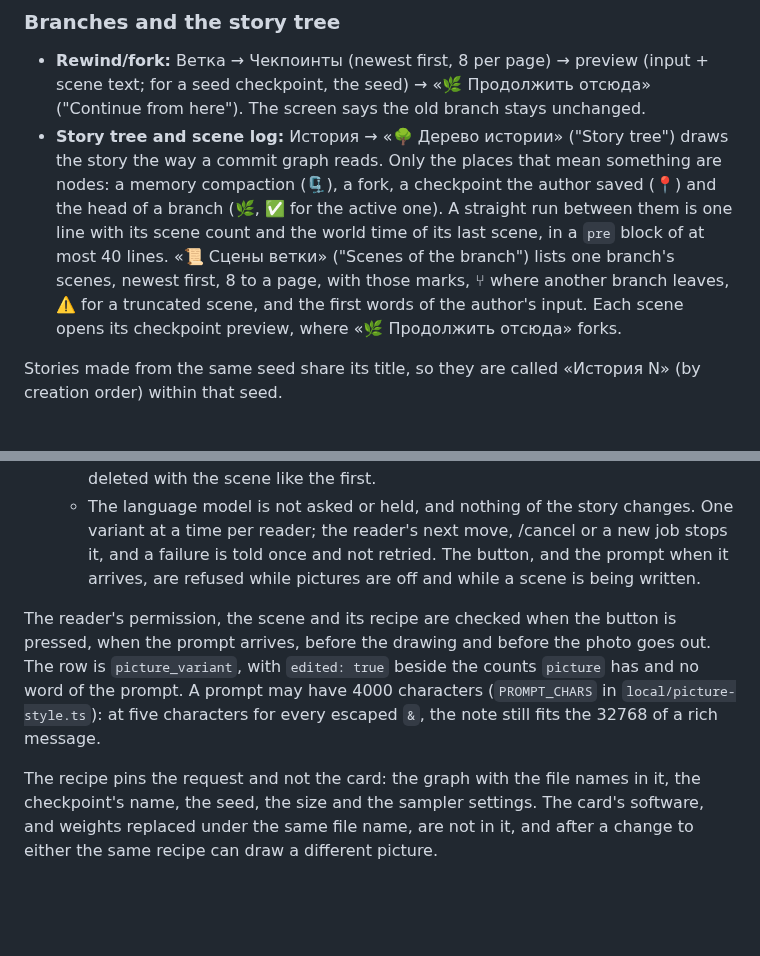
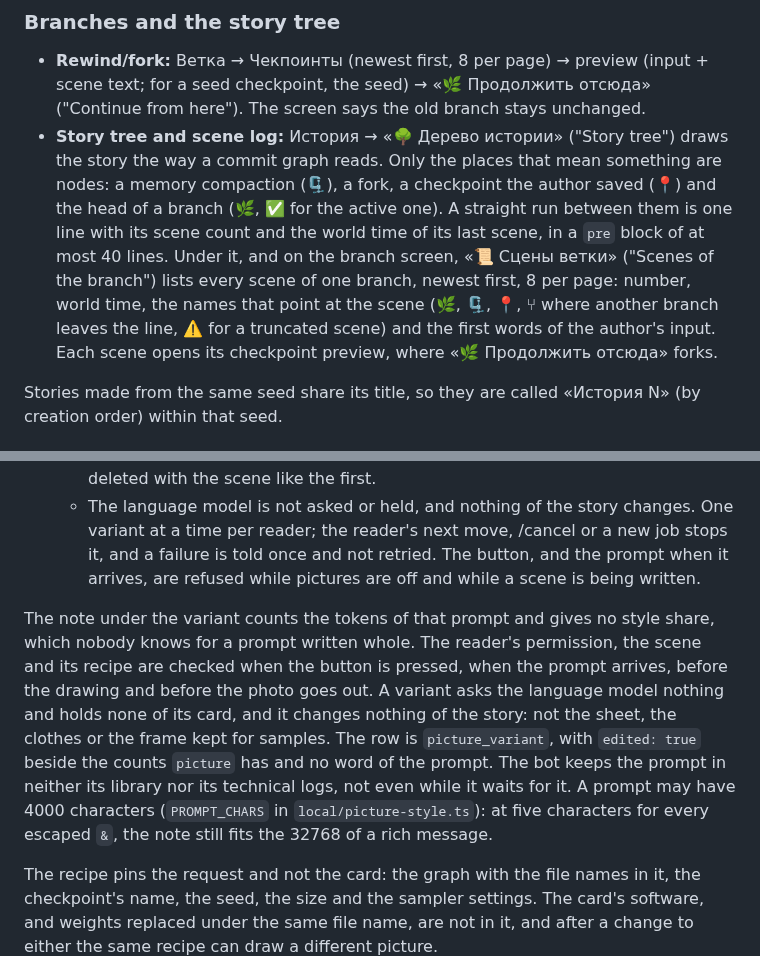
Before and after one commit to jointsome0-lgtm/simple-story-chat, a Markdown page: docs/telegram-ui.md, 2 parts joined by grey strips. GitHub-like rendering; blank space fills up the shorter version.

Commit message:
Give the scene log back where it opens and what each row shows, and carry to the variant rules the reason for no style share and the conditions the plan's copy added
Co-Authored-By: Claude Opus 5.5 <noreply@anthropic.com>
Claude-Session: https://claude.ai/code/session_011Z8fAUtDxZeb4j9HQjMrdN

```diff
--- a/docs/telegram-ui.md
+++ b/docs/telegram-ui.md
@@ -53,9 +53,10 @@ does the same in every registered language.
 - **Story tree and scene log:** История → «🌳 Дерево истории» ("Story tree") draws the story the way a commit graph
   reads. Only the places that mean something are nodes: a memory compaction (🗜), a fork, a checkpoint the author saved
   (📍) and the head of a branch (🌿, ✅ for the active one). A straight run between them is one line with its scene
-  count and the world time of its last scene, in a `pre` block of at most 40 lines. «📜 Сцены ветки» ("Scenes of the
-  branch") lists one branch's scenes, newest first, 8 to a page, with those marks, ⑂ where another branch leaves, ⚠️
-  for a truncated scene, and the first words of the author's input. Each scene opens its checkpoint preview, where
+  count and the world time of its last scene, in a `pre` block of at most 40 lines. Under it, and on the branch
+  screen, «📜 Сцены ветки» ("Scenes of the branch") lists every scene of one branch, newest first, 8 per page: number,
+  world time, the names that point at the scene (🌿, 🗜, 📍, ⑂ where another branch leaves the line, ⚠️ for a
+  truncated scene) and the first words of the author's input. Each scene opens its checkpoint preview, where
   «🌿 Продолжить отсюда» forks.
 
 Stories made from the same seed share its title, so they are called «История N» (by creation order) within that seed.
@@ -160,10 +161,14 @@ message ([limits](#telegram-limits)).
   - «🎨 Рисую вариант…» stands while it is drawn. The variant is a photo of its own under the same scene, with its prompt folded under it: the tokens are those of that prompt, with no style share. Its note has the same button, and it is deleted with the scene like the first.
   - The language model is not asked or held, and nothing of the story changes. One variant at a time per reader; the reader's next move, /cancel or a new job stops it, and a failure is told once and not retried. The button, and the prompt when it arrives, are refused while pictures are off and while a scene is being written.
 
-The reader's permission, the scene and its recipe are checked when the button is pressed, when the prompt arrives,
-before the drawing and before the photo goes out. The row is `picture_variant`, with `edited: true` beside the counts
-`picture` has and no word of the prompt. A prompt may have 4000 characters (`PROMPT_CHARS` in
-`local/picture-style.ts`): at five characters for every escaped `&`, the note still fits the 32768 of a rich message.
+The note under the variant counts the tokens of that prompt and gives no style share, which nobody knows for a prompt
+written whole. The reader's permission, the scene and its recipe are checked when the button is pressed, when the
+prompt arrives, before the drawing and before the photo goes out. A variant asks the language model nothing and holds
+none of its card, and it changes nothing of the story: not the sheet, the clothes or the frame kept for samples. The
+row is `picture_variant`, with `edited: true` beside the counts `picture` has and no word of the prompt. The bot keeps
+the prompt in neither its library nor its technical logs, not even while it waits for it. A prompt may have 4000
+characters (`PROMPT_CHARS` in `local/picture-style.ts`): at five characters for every escaped `&`, the note still fits
+the 32768 of a rich message.
 
 The recipe pins the request and not the card: the graph with the file names in it, the checkpoint's name, the seed,
 the size and the sampler settings. The card's software, and weights replaced under the same file name, are not in it,
```
